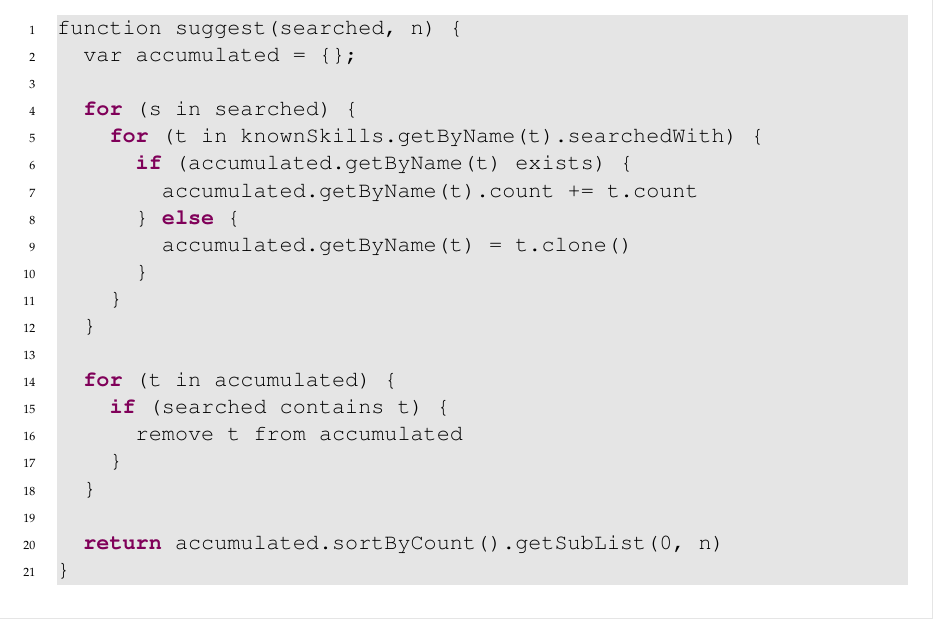
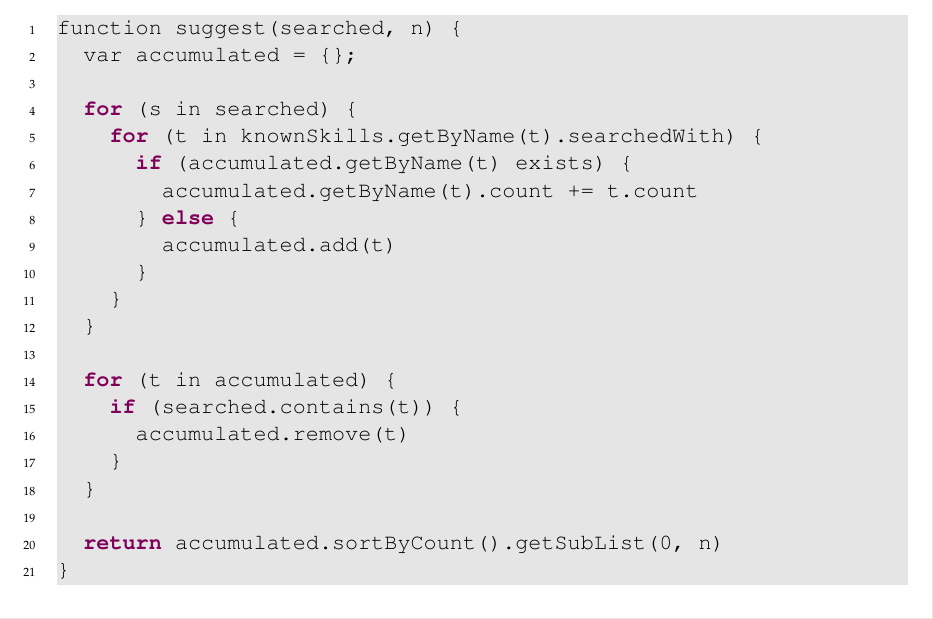
Before and after one commit to t0rbn/BSc, a LaTeX thesis (Bachelorarbeit.tex, which reads chapter_concept.tex): part of page 41 of 101, cut so that both start at the same text. Compiled offline with pdfLaTeX; an older LaTeX class or package is replaced by its successor.

Commit message:
refactor pseudocode (yes, srsly)

```diff
--- a/chapter_concept.tex
+++ b/chapter_concept.tex
@@ -361,14 +361,14 @@ function suggest(searched, n) {
       if (accumulated.getByName(t) exists) {
         accumulated.getByName(t).count += t.count
       } else {
-        accumulated.getByName(t) = t.clone()
+        accumulated.add(t)
       }
     }
   }
 
   for (t in accumulated) {
-    if (searched contains t) {
-      remove t from accumulated
+    if (searched.contains(t)) {
+      accumulated.remove(t)
     }
   }
 
```
